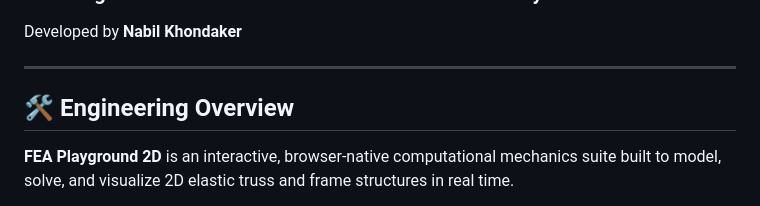
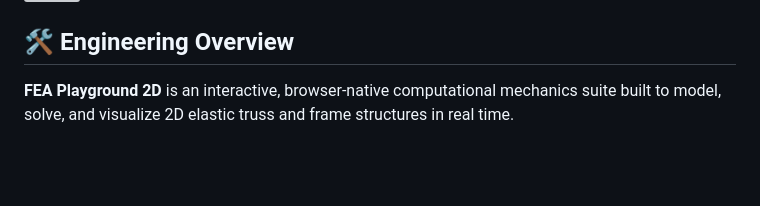
Before and after one commit to nabilkhondaker/2DFEAPlayground, a Markdown page: README.md, the part around one of its changes. Drawn GitHub-style; blank space fills up the shorter version; grey boxes are pictures that could not be loaded.

```diff
--- a/README.md
+++ b/README.md
@@ -2,6 +2,4 @@
 ### Ultra-High Hardware-Accelerated 2D Finite Element Analysis Solver
-Developed by **Nabil Khondaker**
-
 ---
 
 ## 🛠️ Engineering Overview
```
Also changed, not shown: other parts of README.md (+1 -1 lines).
